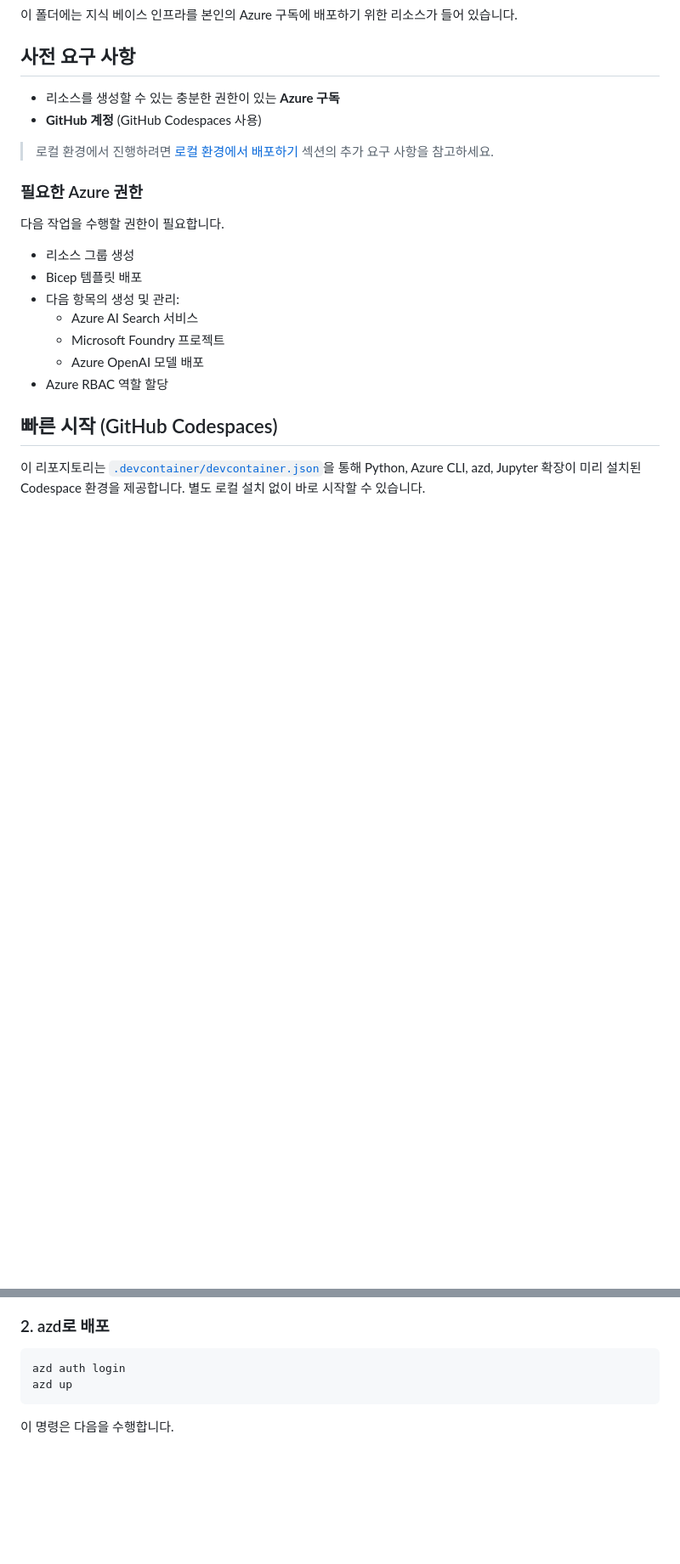
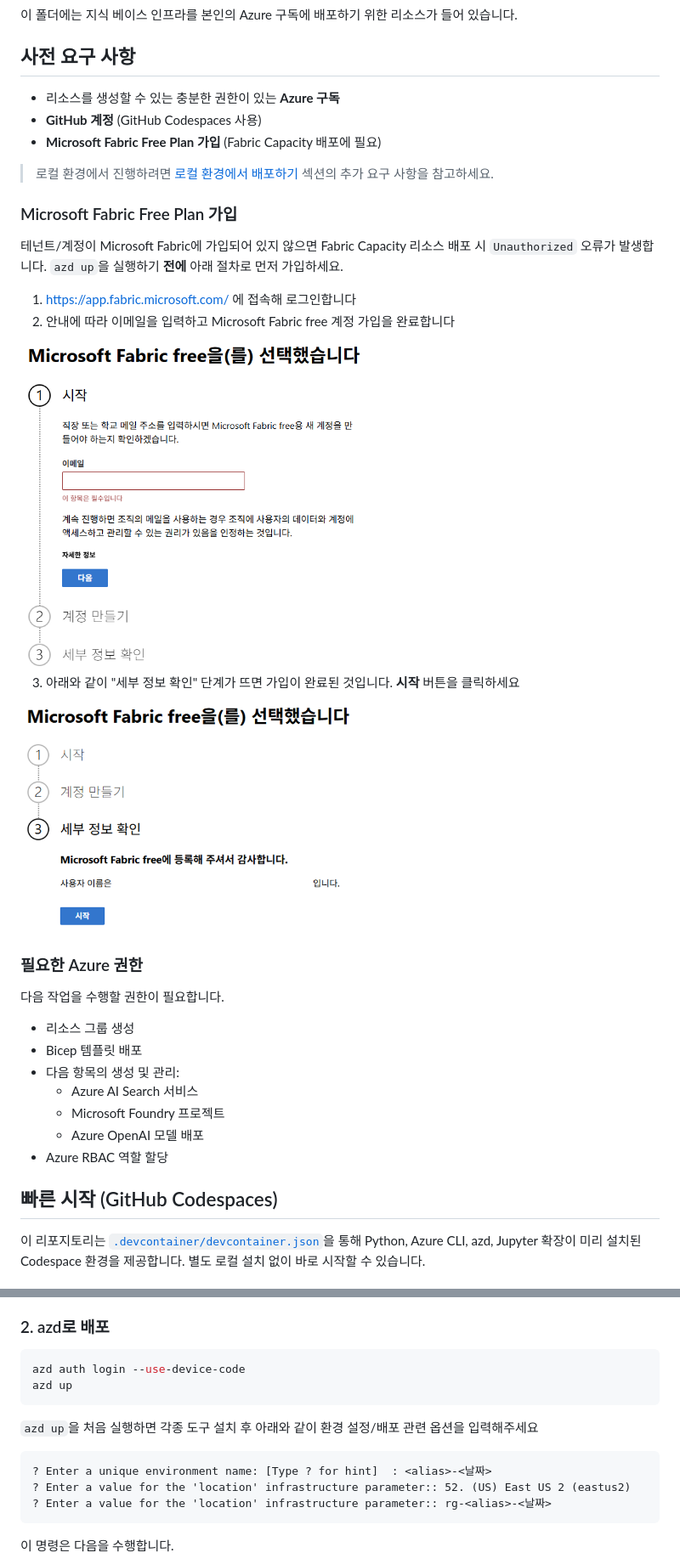
Before and after one commit to wonsungso/ms-four-iq-workshop, a Markdown page: deploy_yourself.md, 2 parts joined by grey strips. Shown at 85% size. Rendered like a GitHub page; pictures changed too: img/signup_fabric.png (added), img/signup_fabric_2.png (added); blank space fills up the shorter version.

Commit message:
Add Microsoft Fabric sign-up prerequisite and wire fabricAdminUpn parameter
- deploy_yourself.md: add Fabric Free Plan sign-up steps with screenshots before azd up
- main.parameters.json: wire fabricAdminUpn to FABRIC_ADMIN_UPN env var

````diff
--- a/deploy_yourself.md
+++ b/deploy_yourself.md
@@ -6,8 +6,20 @@
 
 - 리소스를 생성할 수 있는 충분한 권한이 있는 **Azure 구독**
 - **GitHub 계정** (GitHub Codespaces 사용)
+- **Microsoft Fabric Free Plan 가입** (Fabric Capacity 배포에 필요)
 
 > 로컬 환경에서 진행하려면 [로컬 환경에서 배포하기](#로컬-환경에서-배포하기) 섹션의 추가 요구 사항을 참고하세요.
+
+### Microsoft Fabric Free Plan 가입
+
+테넌트/계정이 Microsoft Fabric에 가입되어 있지 않으면 Fabric Capacity 리소스 배포 시 `Unauthorized` 오류가 발생합니다. `azd up`을 실행하기 **전에** 아래 절차로 먼저 가입하세요.
+
+1. [https://app.fabric.microsoft.com/](https://app.fabric.microsoft.com/) 에 접속해 로그인합니다
+2. 안내에 따라 이메일을 입력하고 Microsoft Fabric free 계정 가입을 완료합니다
+<img src="img/signup_fabric.png" alt="Microsoft Fabric Free Plan 가입 화면" width="400"/>
+
+3. 아래와 같이 "세부 정보 확인" 단계가 뜨면 가입이 완료된 것입니다. **시작** 버튼을 클릭하세요
+<img src="img/signup_fabric_2.png" alt="Microsoft Fabric Free Plan 가입 완료 화면" width="400"/>
 
 ### 필요한 Azure 권한
 
@@ -38,8 +50,16 @@
 ### 2. azd로 배포
 
 ```bash
-azd auth login
+azd auth login --use-device-code
 azd up
+```
+
+`azd up`을 처음 실행하면 각종 도구 설치 후 아래와 같이 환경 설정/배포 관련 옵션을 입력해주세요
+
+```text
+? Enter a unique environment name: [Type ? for hint]  : <alias>-<날짜>
+? Enter a value for the 'location' infrastructure parameter:: 52. (US) East US 2 (eastus2)
+? Enter a value for the 'location' infrastructure parameter:: rg-<alias>-<날짜>
 ```
 
 이 명령은 다음을 수행합니다.
````
Also changed, not shown: 1 other file.
